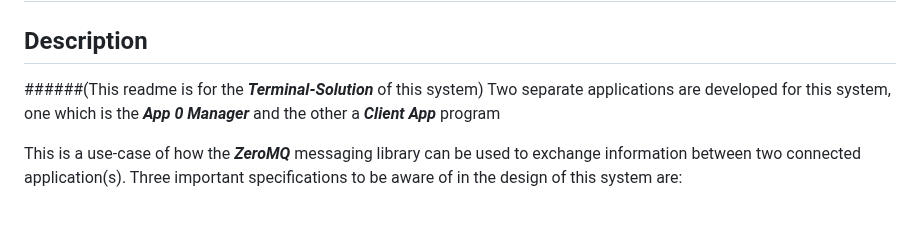
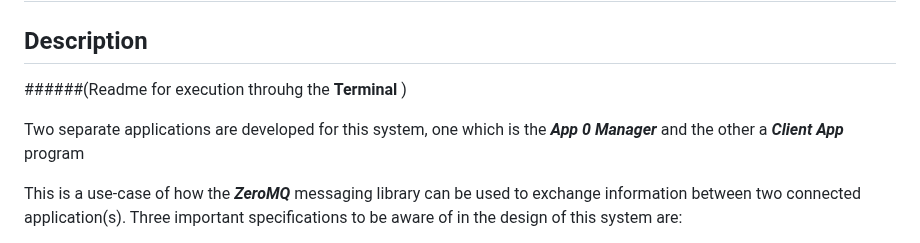
Before and after one commit to JIMOHMA/Manager-Client-messaging-system, a Markdown page: README.md, the part around the change. Rendered like a GitHub page; blank space fills up the shorter version.

Commit message:
Noted that this readme is for the Terminal implementation of this App 0 Manager App - ClientApp system

```diff
--- a/README.md
+++ b/README.md
@@ -1,7 +1,8 @@
 # App 0 Manager - Client App {N} Messaging System using ZeroMQ
 
 ## Description
-######(This readme is for the ***Terminal-Solution*** of this system)
+######(Readme for execution throuhg the **Terminal** )
+
 Two separate applications are developed for this system, one which is the ***App 0 Manager*** and the other a ***Client App*** program
 
 This is a use-case of how the ***ZeroMQ*** messaging library can be used to exchange information between two connected application(s). Three important specifications to be aware of in the design of this system are:
```
